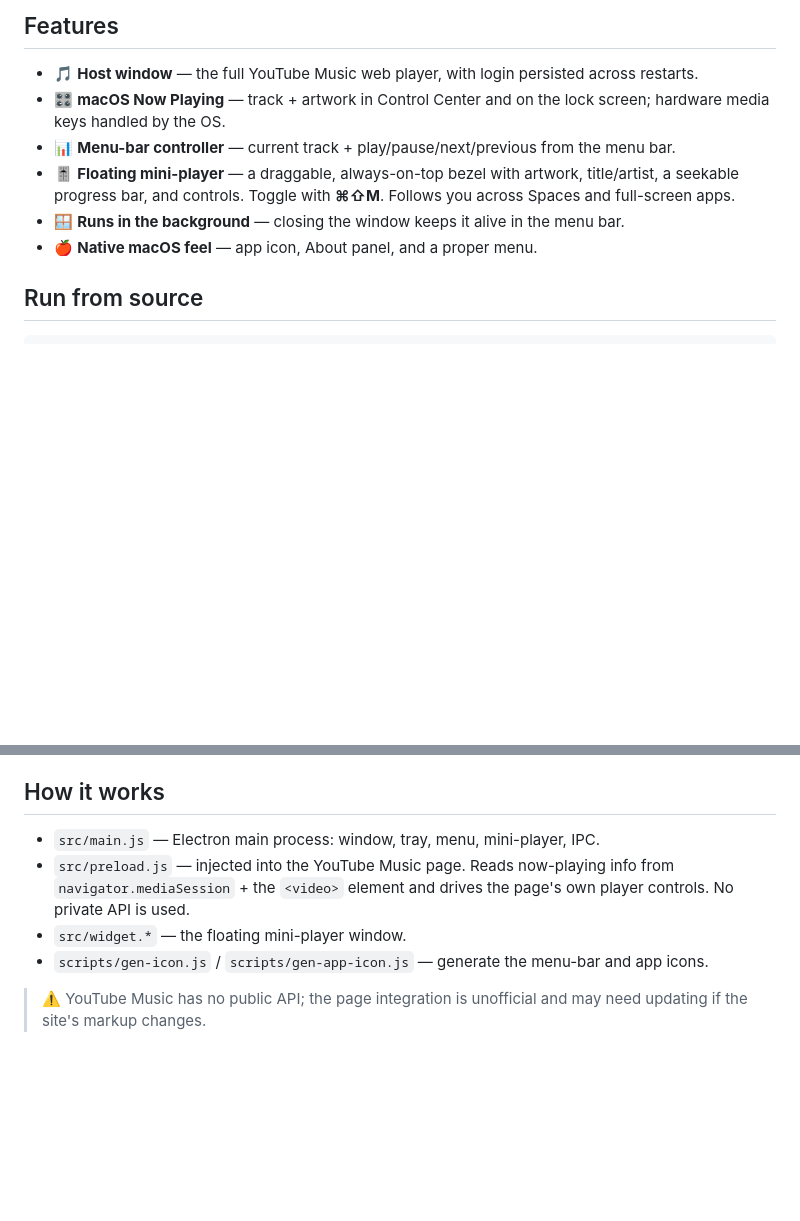
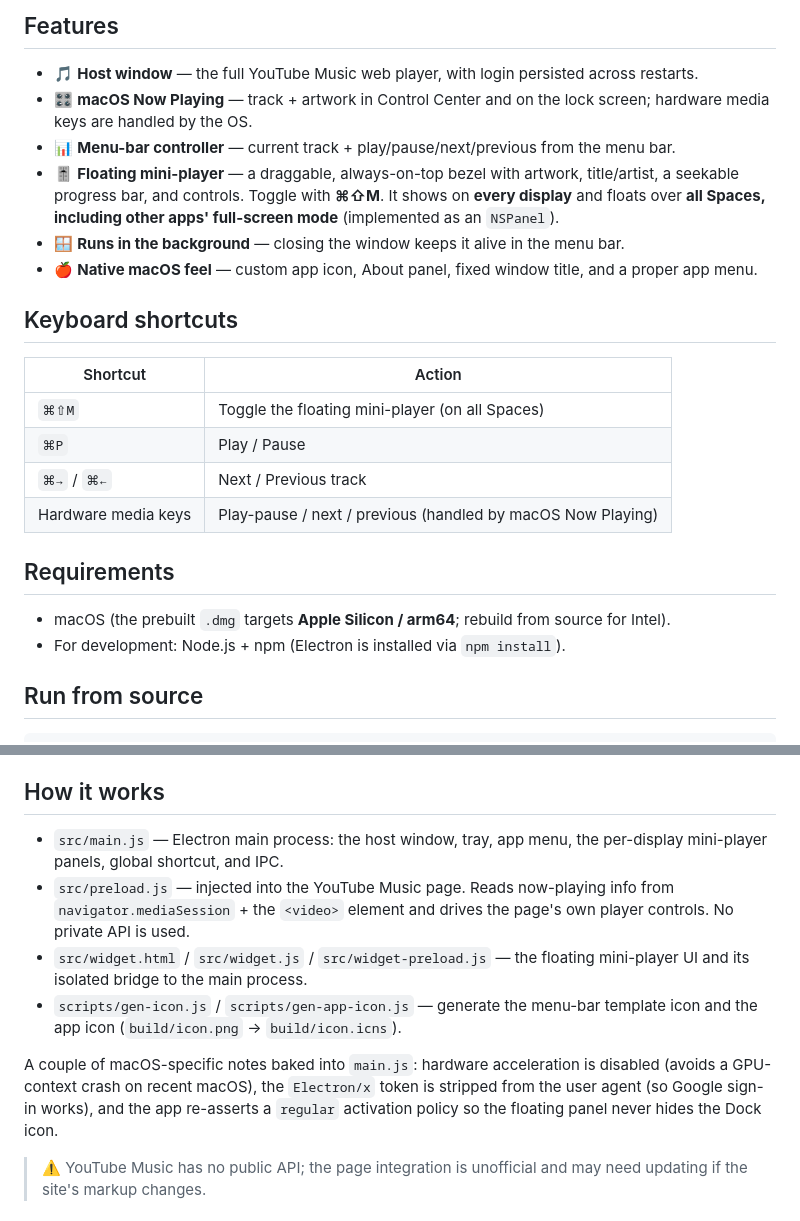
Before and after one commit to priyanshty19/personal-yt, a Markdown page: README.md, 2 parts joined by grey strips. Rendered like a GitHub page; blank space fills up the shorter version.

Commit message:
docs: update README for final feature set
Mini-player on every display + over full-screen Spaces, keyboard shortcuts,
requirements, and the macOS-specific notes (GPU, user-agent, Dock policy).

Co-Authored-By: Claude Opus 4.8 <noreply@anthropic.com>

```diff
--- a/README.md
+++ b/README.md
@@ -12,11 +12,25 @@ controller, a floating mini-player, and macOS Now Playing integration.
 ## Features
 
 - 🎵 **Host window** — the full YouTube Music web player, with login persisted across restarts.
-- 🎛️ **macOS Now Playing** — track + artwork in Control Center and on the lock screen; hardware media keys handled by the OS.
+- 🎛️ **macOS Now Playing** — track + artwork in Control Center and on the lock screen; hardware media keys are handled by the OS.
 - 📊 **Menu-bar controller** — current track + play/pause/next/previous from the menu bar.
-- 🎚️ **Floating mini-player** — a draggable, always-on-top bezel with artwork, title/artist, a seekable progress bar, and controls. Toggle with **⌘⇧M**. Follows you across Spaces and full-screen apps.
+- 🎚️ **Floating mini-player** — a draggable, always-on-top bezel with artwork, title/artist, a seekable progress bar, and controls. Toggle with **⌘⇧M**. It shows on **every display** and floats over **all Spaces, including other apps' full-screen mode** (implemented as an `NSPanel`).
 - 🪟 **Runs in the background** — closing the window keeps it alive in the menu bar.
-- 🍎 **Native macOS feel** — app icon, About panel, and a proper menu.
+- 🍎 **Native macOS feel** — custom app icon, About panel, fixed window title, and a proper app menu.
+
+## Keyboard shortcuts
+
+| Shortcut | Action |
+|----------|--------|
+| `⌘⇧M` | Toggle the floating mini-player (on all Spaces) |
+| `⌘P` | Play / Pause |
+| `⌘→` / `⌘←` | Next / Previous track |
+| Hardware media keys | Play-pause / next / previous (handled by macOS Now Playing) |
+
+## Requirements
+
+- macOS (the prebuilt `.dmg` targets **Apple Silicon / arm64**; rebuild from source for Intel).
+- For development: Node.js + npm (Electron is installed via `npm install`).
 
 ## Run from source
 
@@ -38,12 +52,20 @@ add an Apple Developer signing identity + notarization to the `build` config in
 
 ## How it works
 
-- `src/main.js` — Electron main process: window, tray, menu, mini-player, IPC.
+- `src/main.js` — Electron main process: the host window, tray, app menu, the
+  per-display mini-player panels, global shortcut, and IPC.
 - `src/preload.js` — injected into the YouTube Music page. Reads now-playing info
   from `navigator.mediaSession` + the `<video>` element and drives the page's own
   player controls. No private API is used.
-- `src/widget.*` — the floating mini-player window.
-- `scripts/gen-icon.js` / `scripts/gen-app-icon.js` — generate the menu-bar and app icons.
+- `src/widget.html` / `src/widget.js` / `src/widget-preload.js` — the floating
+  mini-player UI and its isolated bridge to the main process.
+- `scripts/gen-icon.js` / `scripts/gen-app-icon.js` — generate the menu-bar
+  template icon and the app icon (`build/icon.png` → `build/icon.icns`).
+
+A couple of macOS-specific notes baked into `main.js`: hardware acceleration is
+disabled (avoids a GPU-context crash on recent macOS), the `Electron/x` token is
+stripped from the user agent (so Google sign-in works), and the app re-asserts a
+`regular` activation policy so the floating panel never hides the Dock icon.
 
 > ⚠️ YouTube Music has no public API; the page integration is unofficial and may
 > need updating if the site's markup changes.
```
